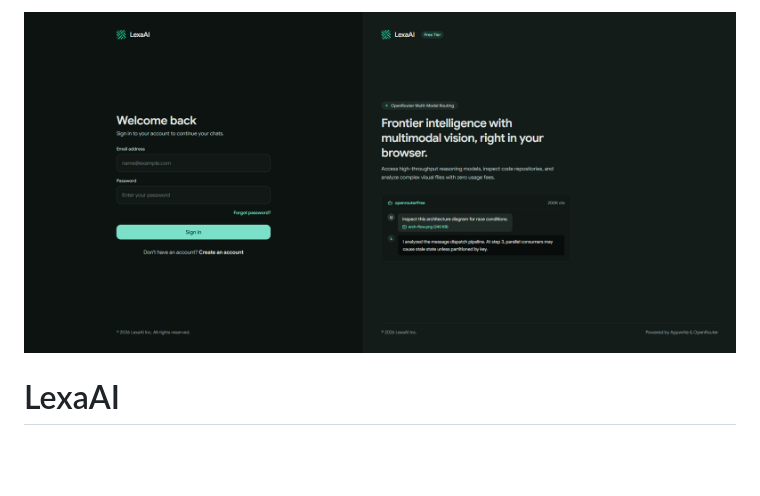
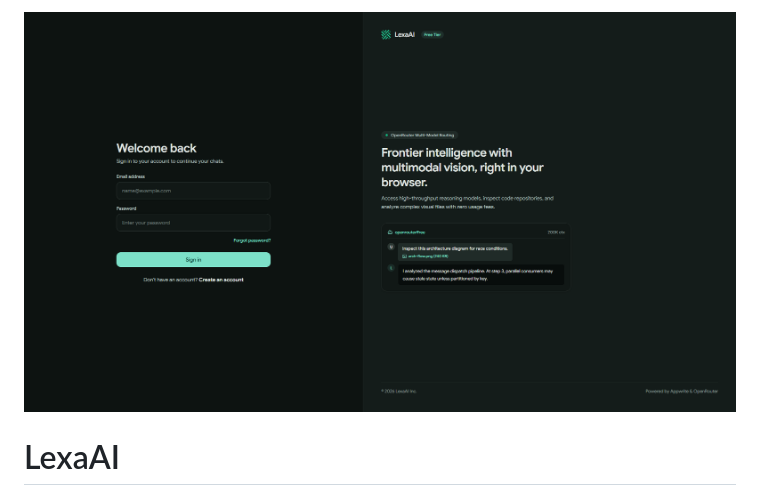
Before and after one commit to iamsayedanowar/LexaAI, a Markdown page: README.md, the part around the change. Drawn GitHub-style; pictures changed too: GRP.png; blank space fills up the shorter version.

Commit message:
Update: Architecture and UI update

```diff
--- a/README.md
+++ b/README.md
@@ -1,4 +1,4 @@
-![LexaAI](https://raw.githubusercontent.com/iamsayedanowar/LexaAI/refs/heads/main/GRP.png)
+![LexaAI](/GRP.png)
 
 # LexaAI
 
```
